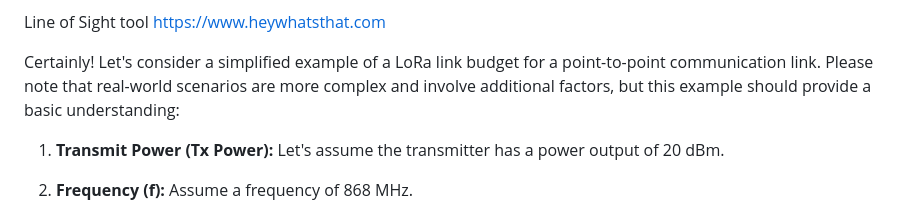
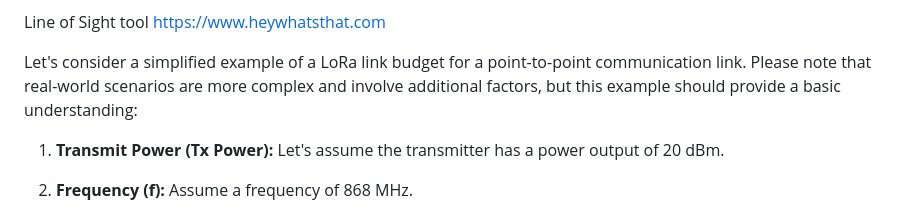
Before and after one commit to HTWDD-RN/lora-meshtastic, a Markdown page: Reichweite.md, the part around the change. GitHub-like rendering.

```diff
--- a/Reichweite.md
+++ b/Reichweite.md
@@ -83,7 +83,7 @@ Line of Sight tool
 https://www.heywhatsthat.com
 
 
-Certainly! Let's consider a simplified example of a LoRa link budget for a point-to-point communication link. Please note that real-world scenarios are more complex and involve additional factors, but this example should provide a basic understanding:
+Let's consider a simplified example of a LoRa link budget for a point-to-point communication link. Please note that real-world scenarios are more complex and involve additional factors, but this example should provide a basic understanding:
 
 1. **Transmit Power (Tx Power):** Let's assume the transmitter has a power output of 20 dBm.
 
```
